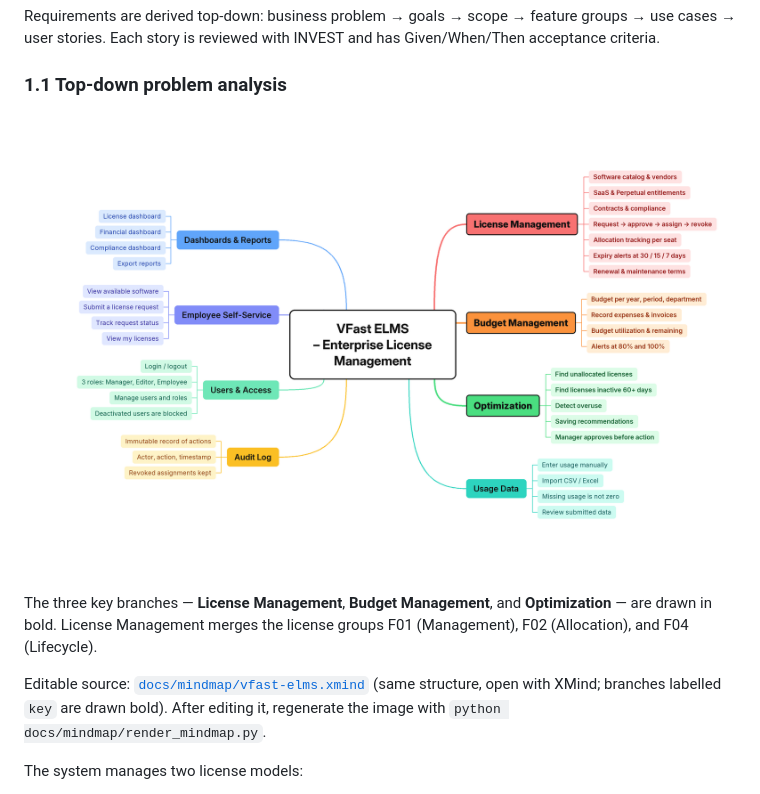
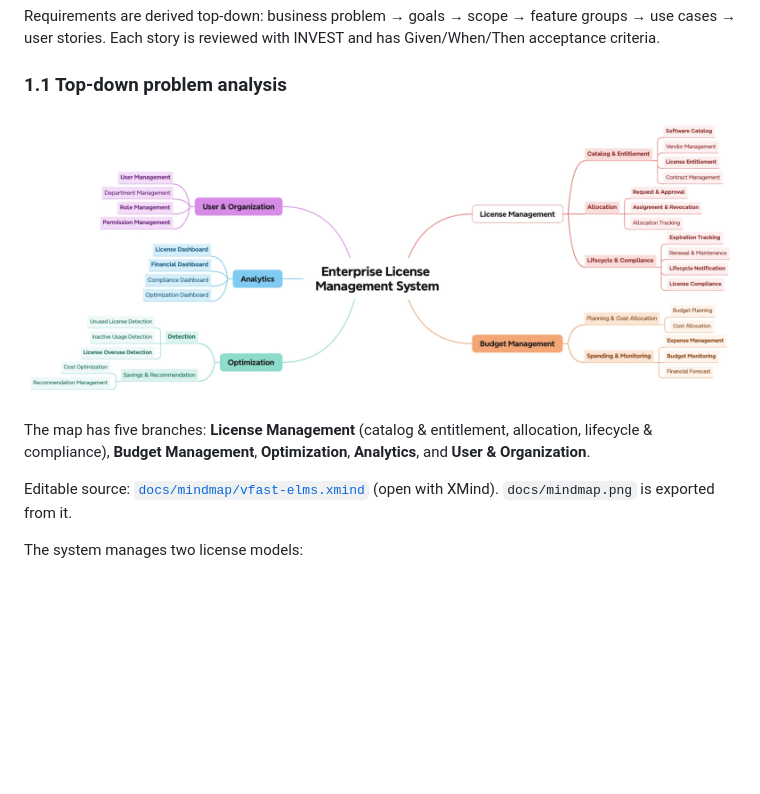
Before and after one commit to cuonglpv/VFast, a Markdown page: README.md, the part around the change. Rendered like a GitHub page; pictures changed too: docs/mindmap.png; blank space fills up the shorter version.

Commit message:
docs: update mind map branches and remove rendering script

```diff
--- a/README.md
+++ b/README.md
@@ -10,9 +10,9 @@ Requirements are derived top-down: business problem → goals → scope → feat
 
 ![VFast ELMS mind map](docs/mindmap.png)
 
-The three key branches — **License Management**, **Budget Management**, and **Optimization** — are drawn in bold. License Management merges the license groups F01 (Management), F02 (Allocation), and F04 (Lifecycle).
+The map has five branches: **License Management** (catalog & entitlement, allocation, lifecycle & compliance), **Budget Management**, **Optimization**, **Analytics**, and **User & Organization**.
 
-Editable source: [`docs/mindmap/vfast-elms.xmind`](docs/mindmap/vfast-elms.xmind) (same structure, open with XMind; branches labelled `key` are drawn bold). After editing it, regenerate the image with `python docs/mindmap/render_mindmap.py`.
+Editable source: [`docs/mindmap/vfast-elms.xmind`](docs/mindmap/vfast-elms.xmind) (open with XMind). `docs/mindmap.png` is exported from it.
 
 The system manages two license models:
 
```
Also changed, not shown: 2 other files.
